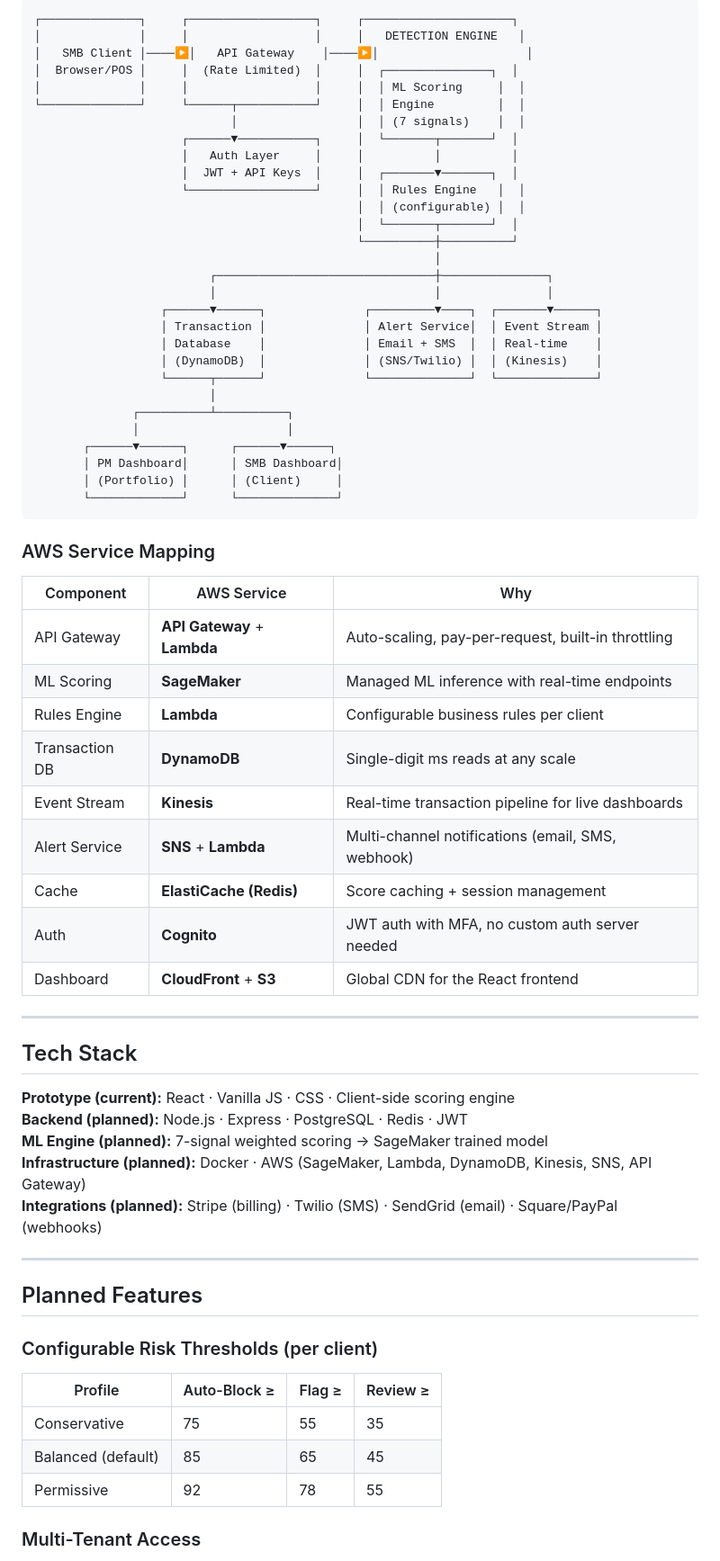
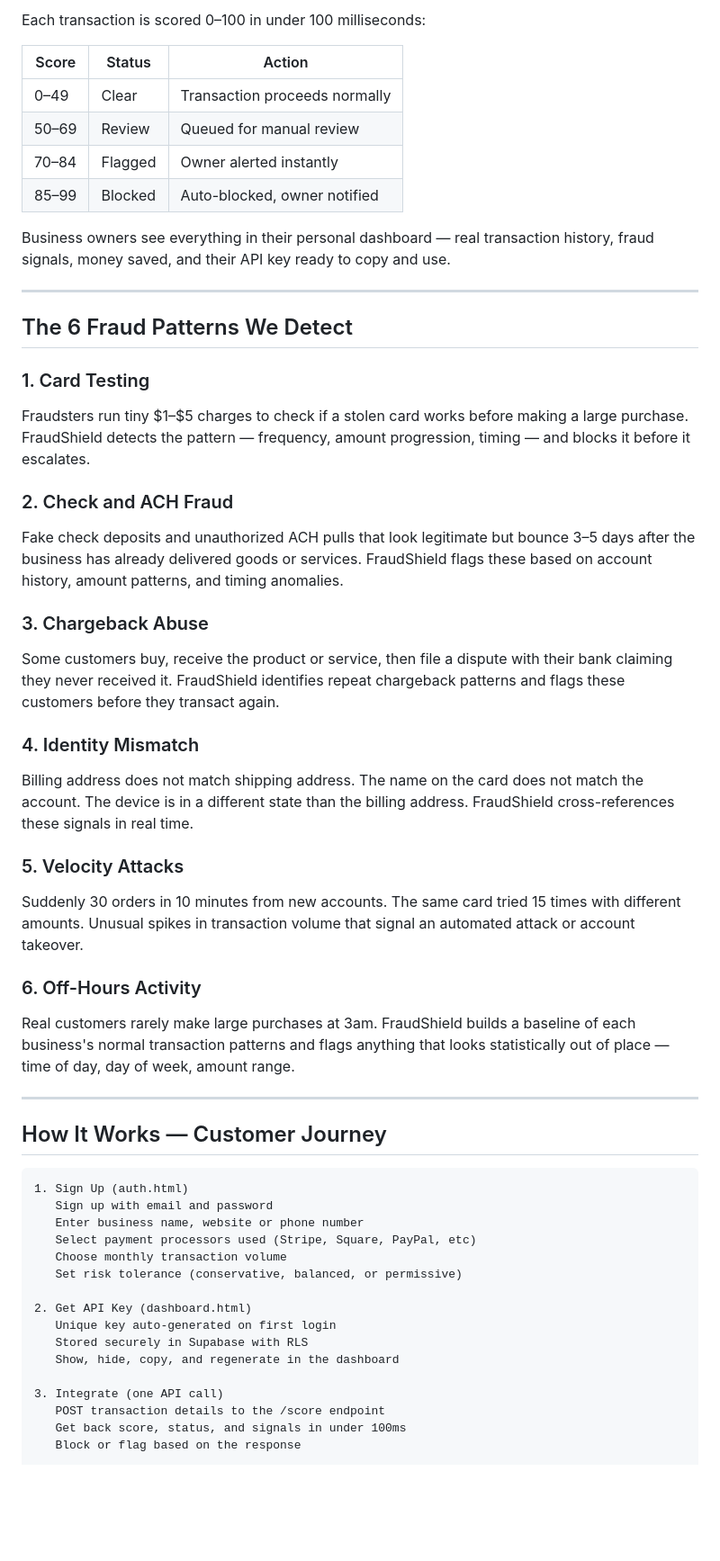
Before and after one commit to adedejiayobami0-ux/fraudshieldsmb, a Markdown page: README.md, the part around one of its changes. Shown at 90% size. Rendered like a GitHub page; blank space fills up the shorter version.

````diff
--- a/README.md
+++ b/README.md
@@ -54,71 +29,56 @@ The production system is designed around AWS managed services for scalability an
 
-```
-┌──────────────┐     ┌──────────────────┐     ┌─────────────────────┐
-│              │     │                  │     │   DETECTION ENGINE   │
-│   SMB Client │────▶│   API Gateway    │────▶│                     │
-│  Browser/POS │     │  (Rate Limited)  │     │  ┌───────────────┐  │
-│              │     │                  │     │  │ ML Scoring     │  │
-└──────────────┘     └──────┬───────────┘     │  │ Engine         │  │
-                            │                 │  │ (7 signals)    │  │
-                     ┌──────▼───────────┐     │  └───────┬───────┘  │
-                     │   Auth Layer     │     │          │          │
-                     │  JWT + API Keys  │     │  ┌───────▼───────┐  │
-                     └──────────────────┘     │  │ Rules Engine   │  │
-                                              │  │ (configurable) │  │
-                                              │  └───────┬───────┘  │
-                                              └──────────┼──────────┘
-                                                         │
-                         ┌───────────────────────────────┼───────────────┐
-                         │                               │               │
-                  ┌──────▼──────┐              ┌─────────▼────┐  ┌───────▼──────┐
-                  │ Transaction │              │ Alert Service│  │ Event Stream │
-                  │ Database    │              │ Email + SMS  │  │ Real-time    │
-                  │ (DynamoDB)  │              │ (SNS/Twilio) │  │ (Kinesis)    │
-                  └──────┬──────┘              └──────────────┘  └──────────────┘
-                         │
-              ┌──────────┴──────────┐
-              │                     │
-       ┌──────▼──────┐      ┌──────▼──────┐
-       │ PM Dashboard│      │ SMB Dashboard│
-       │ (Portfolio) │      │ (Client)     │
-       └─────────────┘      └──────────────┘
-```
+Each transaction is scored 0–100 in under 100 milliseconds:
 
-### AWS Service Mapping
+| Score | Status | Action |
+|---|---|---|
+| 0–49 | Clear | Transaction proceeds normally |
+| 50–69 | Review | Queued for manual review |
+| 70–84 | Flagged | Owner alerted instantly |
+| 85–99 | Blocked | Auto-blocked, owner notified |
 
-| Component | AWS Service | Why |
-|---|---|---|
-| API Gateway | **API Gateway** + **Lambda** | Auto-scaling, pay-per-request, built-in throttling |
-| ML Scoring | **SageMaker** | Managed ML inference with real-time endpoints |
-| Rules Engine | **Lambda** | Configurable business rules per client |
-| Transaction DB | **DynamoDB** | Single-digit ms reads at any scale |
-| Event Stream | **Kinesis** | Real-time transaction pipeline for live dashboards |
-| Alert Service | **SNS** + **Lambda** | Multi-channel notifications (email, SMS, webhook) |
-| Cache | **ElastiCache (Redis)** | Score caching + session management |
-| Auth | **Cognito** | JWT auth with MFA, no custom auth server needed |
-| Dashboard | **CloudFront** + **S3** | Global CDN for the React frontend |
+Business owners see everything in their personal dashboard — real transaction history, fraud signals, money saved, and their API key ready to copy and use.
 
 ---
 
-## Tech Stack
+## The 6 Fraud Patterns We Detect
 
-**Prototype (current):** React · Vanilla JS · CSS · Client-side scoring engine
-**Backend (planned):** Node.js · Express · PostgreSQL · Redis · JWT
-**ML Engine (planned):** 7-signal weighted scoring → SageMaker trained model
-**Infrastructure (planned):** Docker · AWS (SageMaker, Lambda, DynamoDB, Kinesis, SNS, API Gateway)
-**Integrations (planned):** Stripe (billing) · Twilio (SMS) · SendGrid (email) · Square/PayPal (webhooks)
+### 1. Card Testing
+Fraudsters run tiny $1–$5 charges to check if a stolen card works before making a large purchase. FraudShield detects the pattern — frequency, amount progression, timing — and blocks it before it escalates.
+
+### 2. Check and ACH Fraud
+Fake check deposits and unauthorized ACH pulls that look legitimate but bounce 3–5 days after the business has already delivered goods or services. FraudShield flags these based on account history, amount patterns, and timing anomalies.
+
+### 3. Chargeback Abuse
+Some customers buy, receive the product or service, then file a dispute with their bank claiming they never received it. FraudShield identifies repeat chargeback patterns and flags these customers before they transact again.
+
+### 4. Identity Mismatch
+Billing address does not match shipping address. The name on the card does not match the account. The device is in a different state than the billing address. FraudShield cross-references these signals in real time.
+
+### 5. Velocity Attacks
+Suddenly 30 orders in 10 minutes from new accounts. The same card tried 15 times with different amounts. Unusual spikes in transaction volume that signal an automated attack or account takeover.
+
+### 6. Off-Hours Activity
+Real customers rarely make large purchases at 3am. FraudShield builds a baseline of each business's normal transaction patterns and flags anything that looks statistically out of place — time of day, day of week, amount range.
 
 ---
 
-## Planned Features
+## How It Works — Customer Journey
 
-### Configurable Risk Thresholds (per client)
+```
+1. Sign Up (auth.html)
+   Sign up with email and password
+   Enter business name, website or phone number
+   Select payment processors used (Stripe, Square, PayPal, etc)
+   Choose monthly transaction volume
+   Set risk tolerance (conservative, balanced, or permissive)
 
-| Profile | Auto-Block ≥ | Flag ≥ | Review ≥ |
-|---|---|---|---|
-| Conservative | 75 | 55 | 35 |
-| Balanced (default) | 85 | 65 | 45 |
-| Permissive | 92 | 78 | 55 |
+2. Get API Key (dashboard.html)
+   Unique key auto-generated on first login
+   Stored securely in Supabase with RLS
+   Show, hide, copy, and regenerate in the dashboard
 
-### Multi-Tenant Access
+3. Integrate (one API call)
+   POST transaction details to the /score endpoint
+   Get back score, status, and signals in under 100ms
+   Block or flag based on the response
 
````
Also changed, not shown: other parts of README.md (+331 -127 lines).
